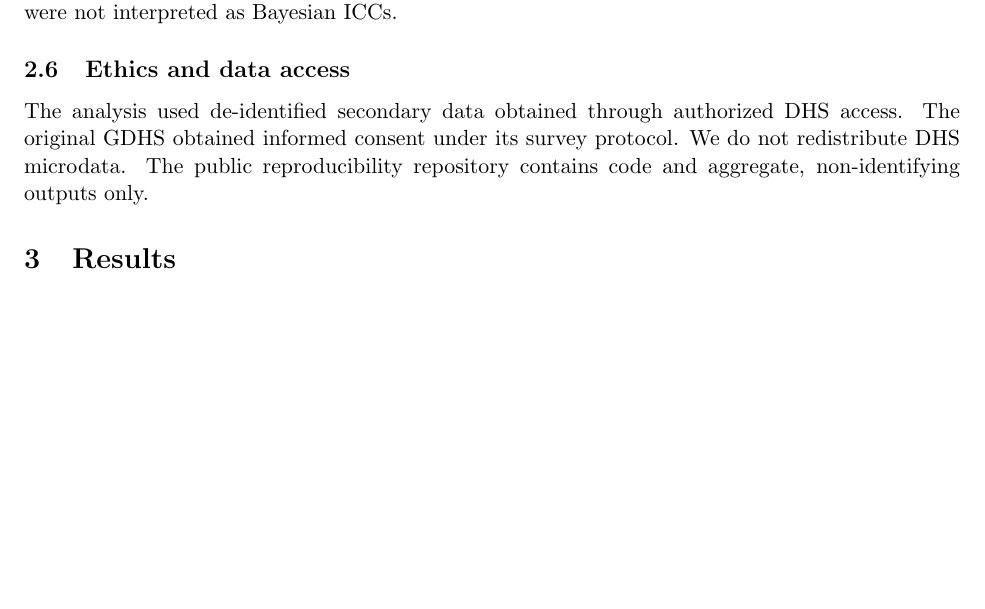
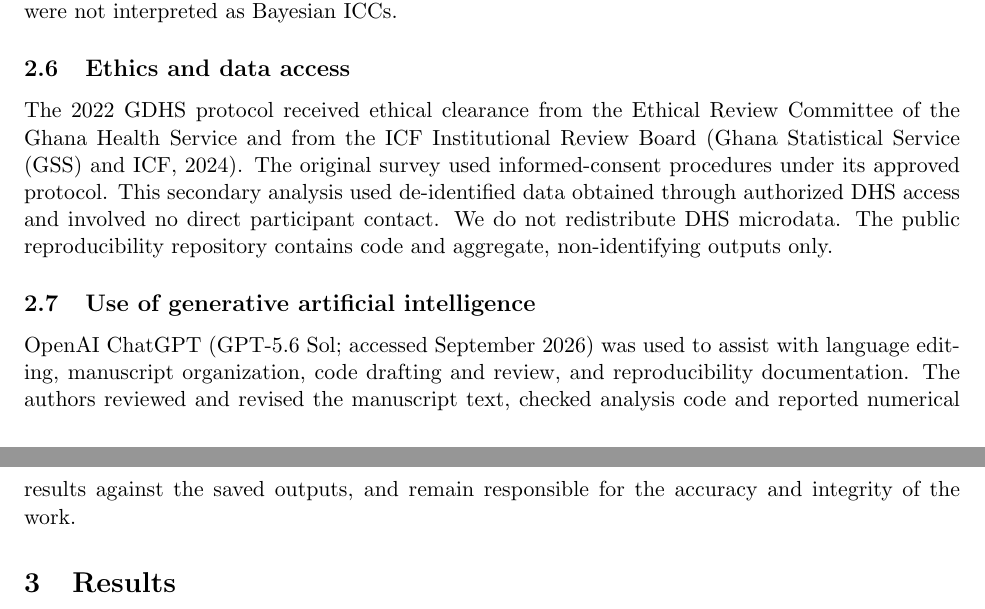
Before and after one commit to OG-Kyere/Bayesian-Hierarchical-Modelling-of-Childhood-Stunting-in-Ghana, a LaTeX paper (manuscript/main.tex): part of page 3 of 10 before the commit and two parts of pages 3 and 4 of 10 after it, the two joined at a grey line, cut so that both start at the same text, the shorter picture padded with empty space. Compiled offline with pdfLaTeX.

Commit message:
Align manuscript with current MCN guidance

```diff
--- a/manuscript/main.tex
+++ b/manuscript/main.tex
@@ -11,7 +11,7 @@
 \graphicspath{{../results/figures/}}
 \svgpath{{../results/figures/}}
 
-\title{Household and Community Heterogeneity in Childhood Stunting in Ghana: A Bayesian Hierarchical Analysis of the 2022 Demographic and Health Survey}
+\title{Household and Community Heterogeneity in Childhood Stunting in Ghana}
 \author{Kyere Ofosu Gideon\\\small Co-authorship and affiliations to be finalized before submission}
 \date{}
 \begin{document}
@@ -92,7 +92,11 @@ We then challenged the main specification in several ways. We refitted Model 3 w
 
 \subsection{Ethics and data access}
 
-The analysis used de-identified secondary data obtained through authorized DHS access. The original GDHS obtained informed consent under its survey protocol. We do not redistribute DHS microdata. The public reproducibility repository contains code and aggregate, non-identifying outputs only.
+The 2022 GDHS protocol received ethical clearance from the Ethical Review Committee of the Ghana Health Service and from the ICF Institutional Review Board \citep{GSSICF2024}. The original survey used informed-consent procedures under its approved protocol. This secondary analysis used de-identified data obtained through authorized DHS access and involved no direct participant contact. We do not redistribute DHS microdata. The public reproducibility repository contains code and aggregate, non-identifying outputs only.
+
+\subsection{Use of generative artificial intelligence}
+
+OpenAI ChatGPT (GPT-5.6 Sol; accessed September 2026) was used to assist with language editing, manuscript organization, code drafting and review, and reproducibility documentation. The authors reviewed and revised the manuscript text, checked analysis code and reported numerical results against the saved outputs, and remain responsible for the accuracy and integrity of the work.
 
 \section{Results}
 
```
Also changed, not shown: manuscript/main.tex (2 more changed lines).
